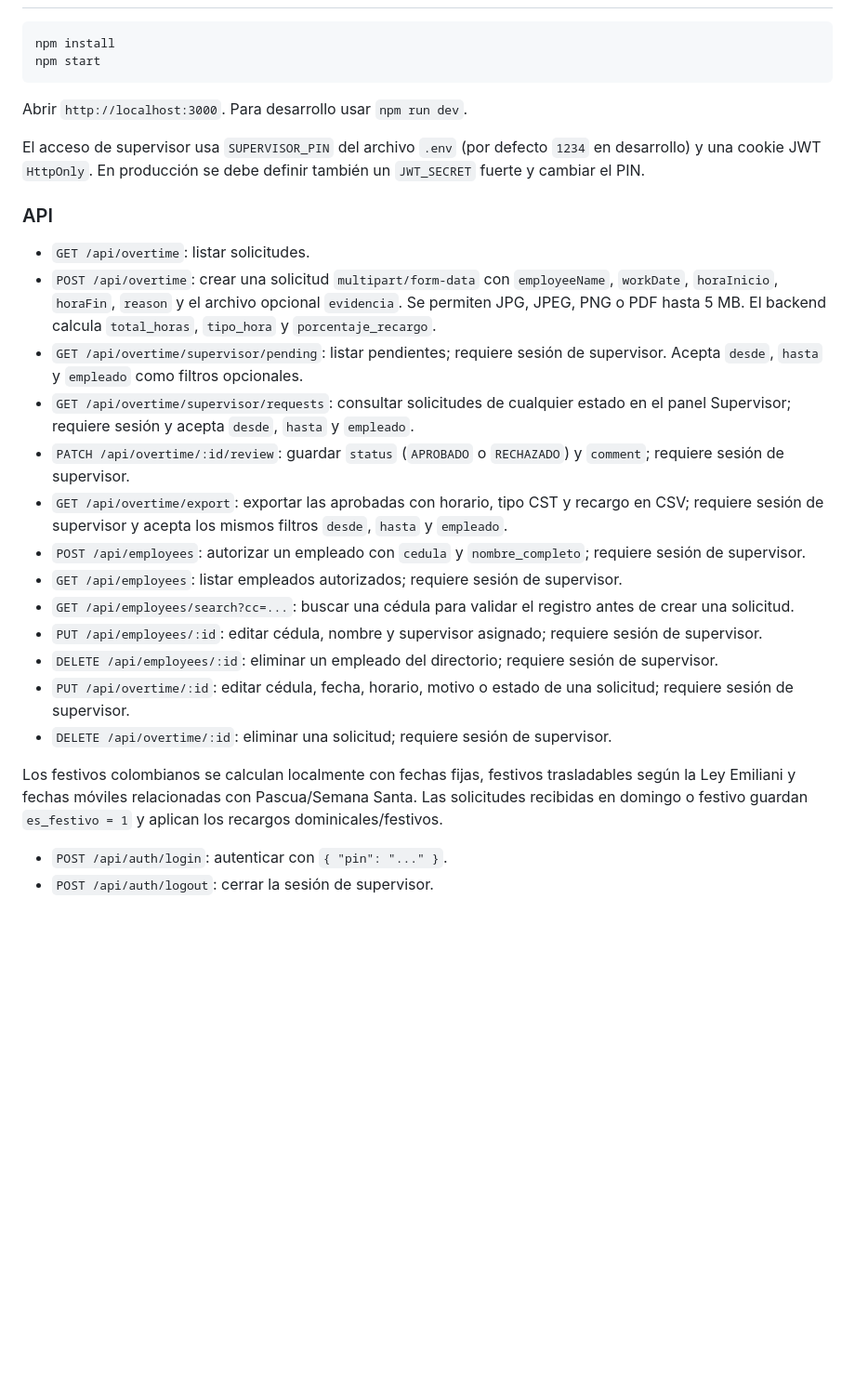
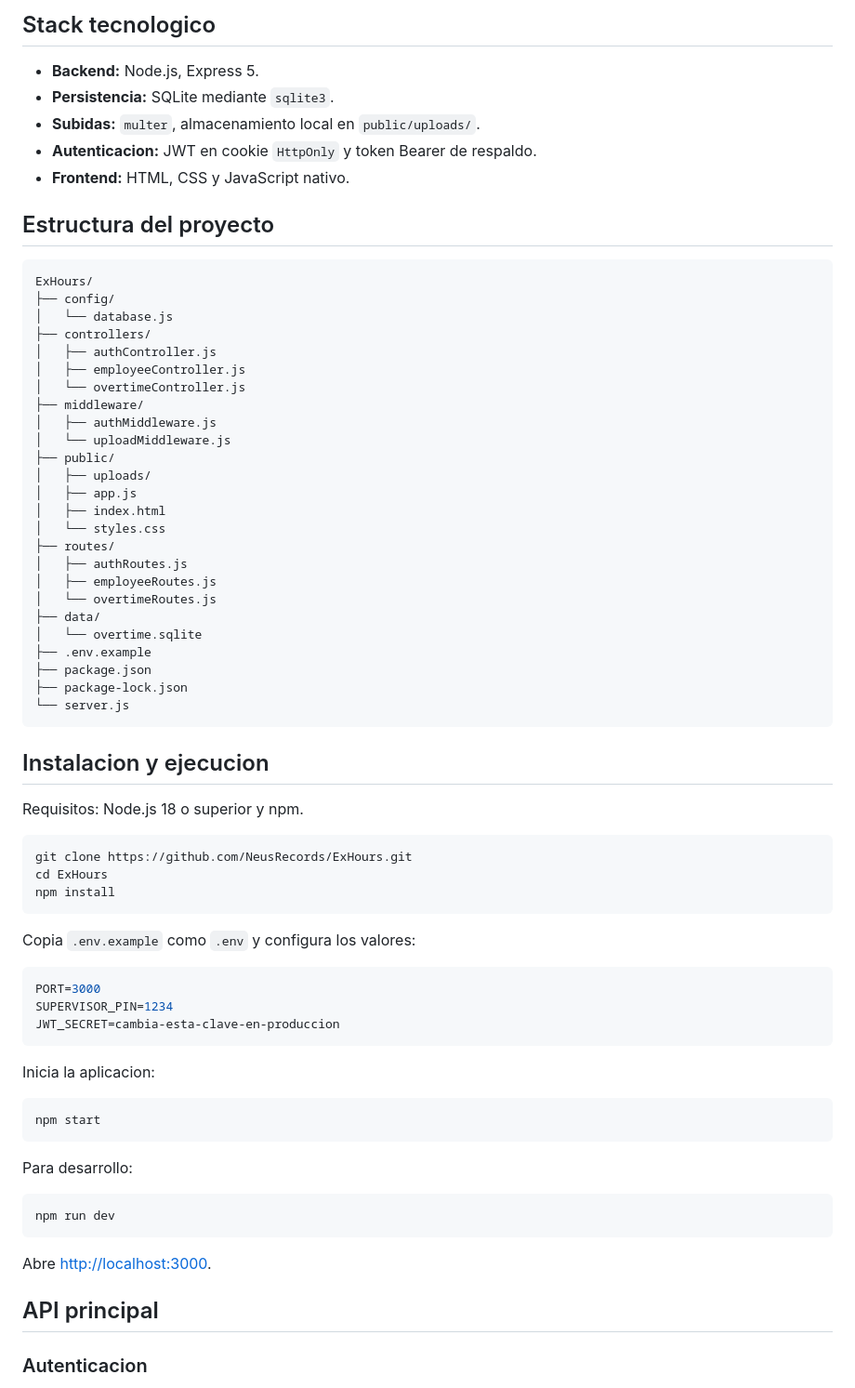
Before and after one commit to NeusRecords/ExHours, a Markdown page: README.md, the part around one of its changes. Shown at 93% size. Drawn GitHub-style; blank space fills up the shorter version.

Commit message:
docs: improve project README

````diff
--- a/README.md
+++ b/README.md
@@ -18,30 +62,74 @@ Aplicación web para registrar y aprobar horas extra con Node.js, Express y SQLi
+## Stack tecnologico
+
+- **Backend:** Node.js, Express 5.
+- **Persistencia:** SQLite mediante `sqlite3`.
+- **Subidas:** `multer`, almacenamiento local en `public/uploads/`.
+- **Autenticacion:** JWT en cookie `HttpOnly` y token Bearer de respaldo.
+- **Frontend:** HTML, CSS y JavaScript nativo.
+
+## Estructura del proyecto
+
+```text
+ExHours/
+├── config/
+│   └── database.js
+├── controllers/
+│   ├── authController.js
+│   ├── employeeController.js
+│   └── overtimeController.js
+├── middleware/
+│   ├── authMiddleware.js
+│   └── uploadMiddleware.js
+├── public/
+│   ├── uploads/
+│   ├── app.js
+│   ├── index.html
+│   └── styles.css
+├── routes/
+│   ├── authRoutes.js
+│   ├── employeeRoutes.js
+│   └── overtimeRoutes.js
+├── data/
+│   └── overtime.sqlite
+├── .env.example
+├── package.json
+├── package-lock.json
+└── server.js
+```
+
+## Instalacion y ejecucion
+
+Requisitos: Node.js 18 o superior y npm.
 
 ```bash
+git clone https://github.com/NeusRecords/ExHours.git
+cd ExHours
 npm install
+```
+
+Copia `.env.example` como `.env` y configura los valores:
+
+```env
+PORT=3000
+SUPERVISOR_PIN=1234
+JWT_SECRET=cambia-esta-clave-en-produccion
+```
+
+Inicia la aplicacion:
+
+```bash
 npm start
 ```
 
-Abrir `http://localhost:3000`. Para desarrollo usar `npm run dev`.
+Para desarrollo:
 
-El acceso de supervisor usa `SUPERVISOR_PIN` del archivo `.env` (por defecto `1234` en desarrollo) y una cookie JWT `HttpOnly`. En producción se debe definir también un `JWT_SECRET` fuerte y cambiar el PIN.
+```bash
+npm run dev
+```
 
-### API
+Abre [http://localhost:3000](http://localhost:3000).
 
-- `GET /api/overtime`: listar solicitudes.
-- `POST /api/overtime`: crear una solicitud `multipart/form-data` con `employeeName`, `workDate`, `horaInicio`, `horaFin`, `reason` y el archivo opcional `evidencia`. Se permiten JPG, JPEG, PNG o PDF hasta 5 MB. El backend calcula `total_horas`, `tipo_hora` y `porcentaje_recargo`.
-- `GET /api/overtime/supervisor/pending`: listar pendientes; requiere sesión de supervisor. Acepta `desde`, `hasta` y `empleado` como filtros opcionales.
-- `GET /api/overtime/supervisor/requests`: consultar solicitudes de cualquier estado en el panel Supervisor; requiere sesión y acepta `desde`, `hasta` y `empleado`.
-- `PATCH /api/overtime/:id/review`: guardar `status` (`APROBADO` o `RECHAZADO`) y `comment`; requiere sesión de supervisor.
-- `GET /api/overtime/export`: exportar las aprobadas con horario, tipo CST y recargo en CSV; requiere sesión de supervisor y acepta los mismos filtros `desde`, `hasta` y `empleado`.
-- `POST /api/employees`: autorizar un empleado con `cedula` y `nombre_completo`; requiere sesión de supervisor.
-- `GET /api/employees`: listar empleados autorizados; requiere sesión de supervisor.
-- `GET /api/employees/search?cc=...`: buscar una cédula para validar el registro antes de crear una solicitud.
-- `PUT /api/employees/:id`: editar cédula, nombre y supervisor asignado; requiere sesión de supervisor.
-- `DELETE /api/employees/:id`: eliminar un empleado del directorio; requiere sesión de supervisor.
-- `PUT /api/overtime/:id`: editar cédula, fecha, horario, motivo o estado de una solicitud; requiere sesión de supervisor.
-- `DELETE /api/overtime/:id`: eliminar una solicitud; requiere sesión de supervisor.
+## API principal
 
-Los festivos colombianos se calculan localmente con fechas fijas, festivos trasladables según la Ley Emiliani y fechas móviles relacionadas con Pascua/Semana Santa. Las solicitudes recibidas en domingo o festivo guardan `es_festivo = 1` y aplican los recargos dominicales/festivos.
-- `POST /api/auth/login`: autenticar con `{ "pin": "..." }`.
-- `POST /api/auth/logout`: cerrar la sesión de supervisor.
+### Autenticacion
 
````
Also changed, not shown: other parts of README.md (+98 -14 lines).
